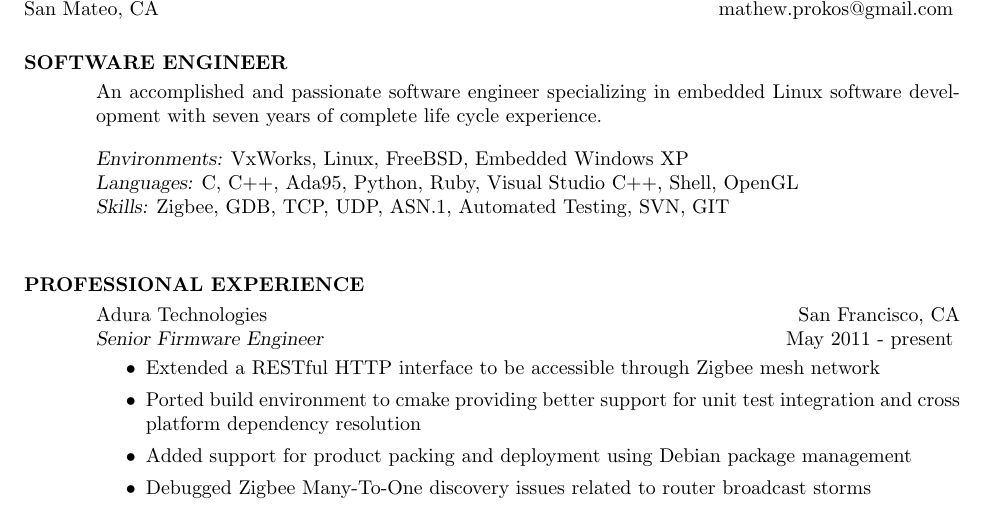
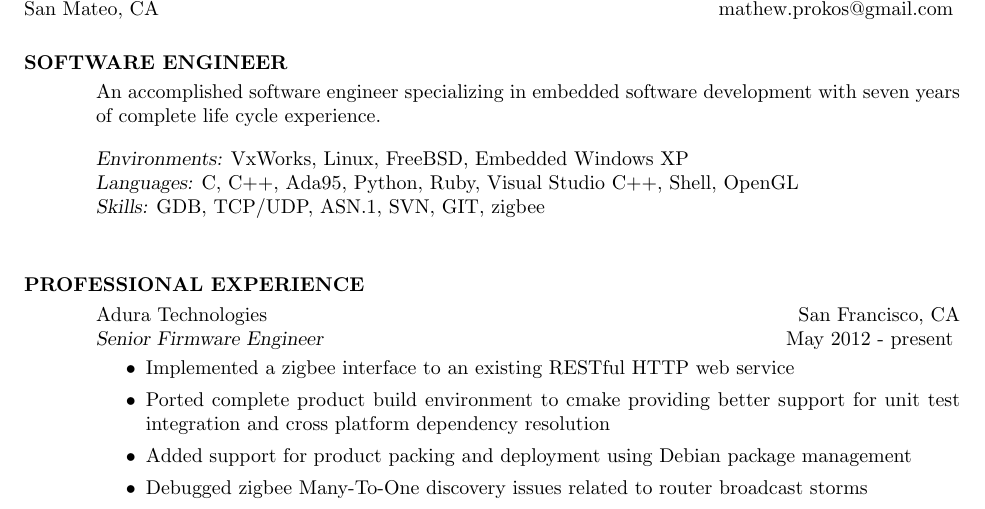
Before and after one commit to mathewprokos/resume, a LaTeX CV (resume.tex): part of page 1 of 3, cut so that both start at the same text. Compiled offline with pdfLaTeX.

Commit message:
Added adura experience

```diff
--- a/resume.tex
+++ b/resume.tex
@@ -9,25 +9,25 @@
 \begin{resume}
 \section{SOFTWARE ENGINEER}
     \vspace{1mm}
-    An accomplished and passionate software engineer specializing in embedded Linux software
-    development with seven years of complete life cycle experience.\\
+    An accomplished software engineer specializing in embedded software development with seven years of complete life cycle experience.\\
 
     \vspace{-5mm}
     {\sl Environments:} VxWorks, Linux, FreeBSD, Embedded Windows XP\\
     {\sl Languages:} C, C++, Ada95, Python, Ruby, Visual Studio C++, Shell, OpenGL\\
-    {\sl Skills:} Zigbee, GDB, TCP, UDP, ASN.1, Automated Testing, SVN, GIT\\
+    {\sl Skills:} GDB, TCP/UDP, ASN.1, SVN, GIT, zigbee\\
 
 \section{PROFESSIONAL EXPERIENCE}
     \vspace{1mm}
     Adura Technologies  \hfill San Francisco, CA\\
-    {\sl Senior Firmware Engineer} \hfill May  2011 - present
+    {\sl Senior Firmware Engineer} \hfill May  2012 - present
     \vspace{1mm}
     \begin{itemize}
-       \item Extended a RESTful HTTP interface to be accessible through Zigbee mesh network
-       \item Ported build environment to cmake providing better support for unit
+       \item Implemented a zigbee interface to an existing RESTful HTTP web
+service
+       \item Ported complete product build environment to cmake providing better support for unit
 test integration and cross platform dependency resolution
        \item Added support for product packing and deployment using Debian package management
-       \item Debugged Zigbee Many-To-One discovery issues related to router broadcast storms
+       \item Debugged zigbee Many-To-One discovery issues related to router broadcast storms
        \item Utilized agile development processes
     \end{itemize}
     \vspace{1mm}
```
Also changed, not shown: Makefile.
